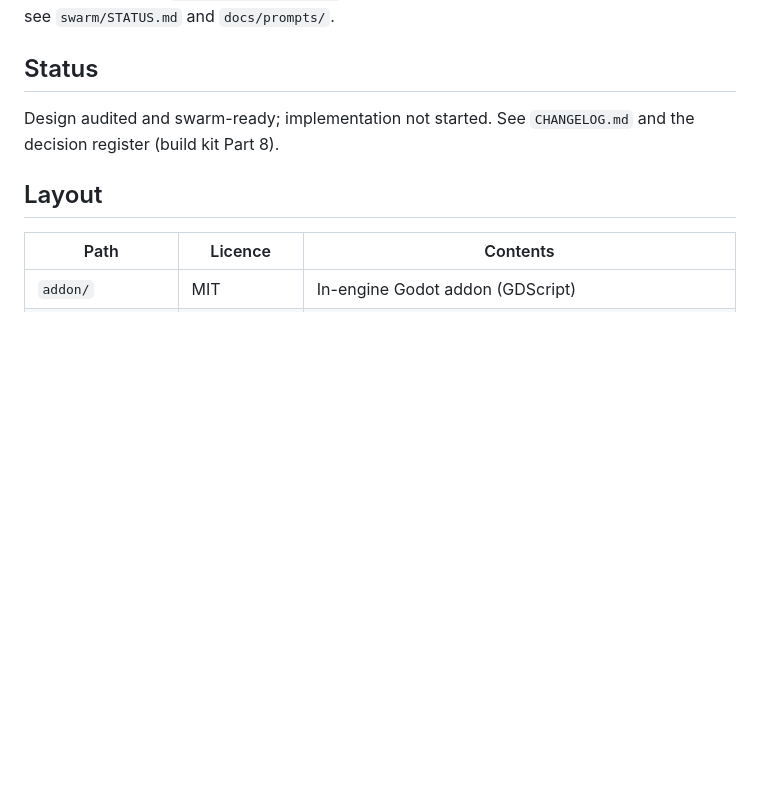
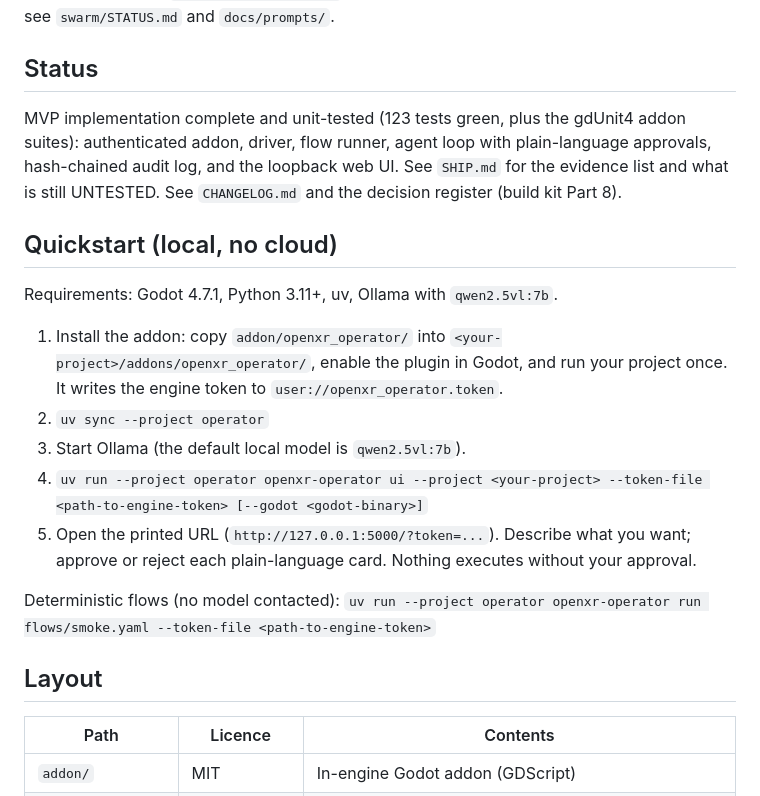
Before and after one commit to MartinMontero/OpenXR-Operator, a Markdown page: README.md, the part around the change. Drawn GitHub-style; blank space fills up the shorter version.

Commit message:
Docs: README quickstart + status, SHIP.md with executed evidence and honest UNTESTED list

```diff
--- a/README.md
+++ b/README.md
@@ -31,8 +31,28 @@ fallback (D-13). All model access goes through the ModelBackend contract
 **Build orchestration:** see `swarm/STATUS.md` and `docs/prompts/`.
 
 ## Status
-Design audited and swarm-ready; implementation not started.
+MVP implementation complete and unit-tested (123 tests green, plus the
+gdUnit4 addon suites): authenticated addon, driver, flow runner, agent loop
+with plain-language approvals, hash-chained audit log, and the loopback web
+UI. See `SHIP.md` for the evidence list and what is still UNTESTED.
 See `CHANGELOG.md` and the decision register (build kit Part 8).
+
+## Quickstart (local, no cloud)
+Requirements: Godot 4.7.1, Python 3.11+, uv, Ollama with `qwen2.5vl:7b`.
+
+1. Install the addon: copy `addon/openxr_operator/` into
+   `<your-project>/addons/openxr_operator/`, enable the plugin in Godot, and
+   run your project once. It writes the engine token to
+   `user://openxr_operator.token`.
+2. `uv sync --project operator`
+3. Start Ollama (the default local model is `qwen2.5vl:7b`).
+4. `uv run --project operator openxr-operator ui --project <your-project> --token-file <path-to-engine-token> [--godot <godot-binary>]`
+5. Open the printed URL (`http://127.0.0.1:5000/?token=...`). Describe what
+   you want; approve or reject each plain-language card. Nothing executes
+   without your approval.
+
+Deterministic flows (no model contacted):
+`uv run --project operator openxr-operator run flows/smoke.yaml --token-file <path-to-engine-token>`
 
 ## Layout
 | Path | Licence | Contents |
```
Also changed, not shown: SHIP.md (added, +52 -0 lines).
